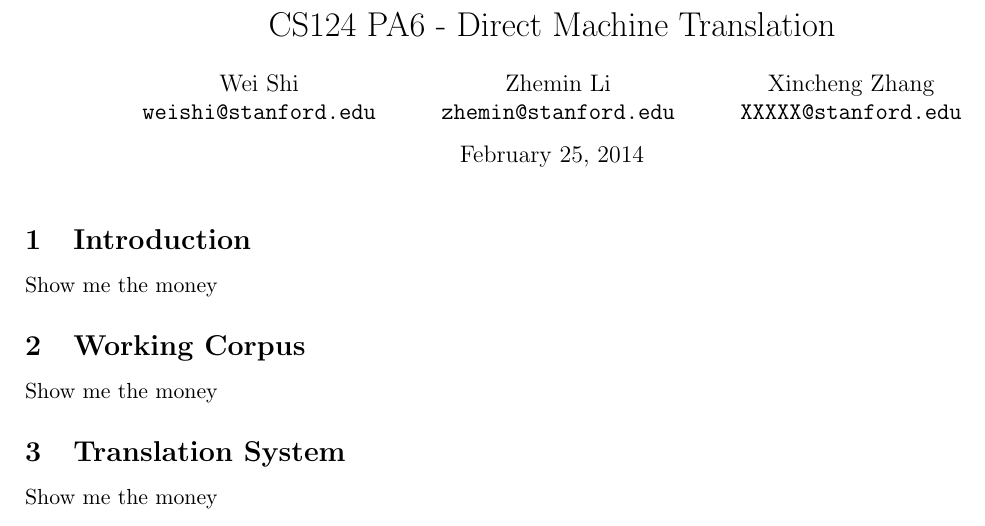
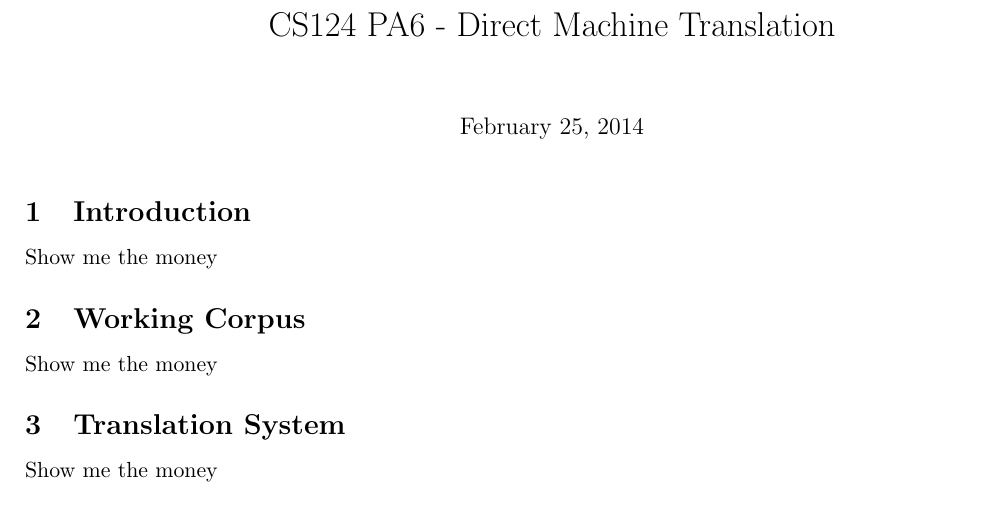
Before and after one commit to weishi/cs124, a LaTeX document (report.tex): part of the page, cut so that both start at the same text. Compiled offline with pdfLaTeX.

Commit message:
remove names in report

```diff
--- a/report.tex
+++ b/report.tex
@@ -10,24 +10,12 @@
 \setlength{\textfloatsep}{3pt plus 1.0pt minus 2.0pt}
 \setlength{\intextsep}{4pt plus 1.0pt minus 2.0pt}
 
-\author{
-    Wei Shi\\
-    \texttt{weishi@stanford.edu}
-    \and
-    Zhemin Li\\
-    \texttt{zhemin@stanford.edu}
-    \and
-    Xincheng Zhang\\
-    \texttt{XXXXX@stanford.edu}
-}
-
-
 \begin{document}
 \title{CS124 PA6 - Direct Machine Translation}
 \date{\today}
 \maketitle
 
-\section{Introduction}}
+\section{Introduction}
 Show me the money
 
 \section{Working Corpus}
```
